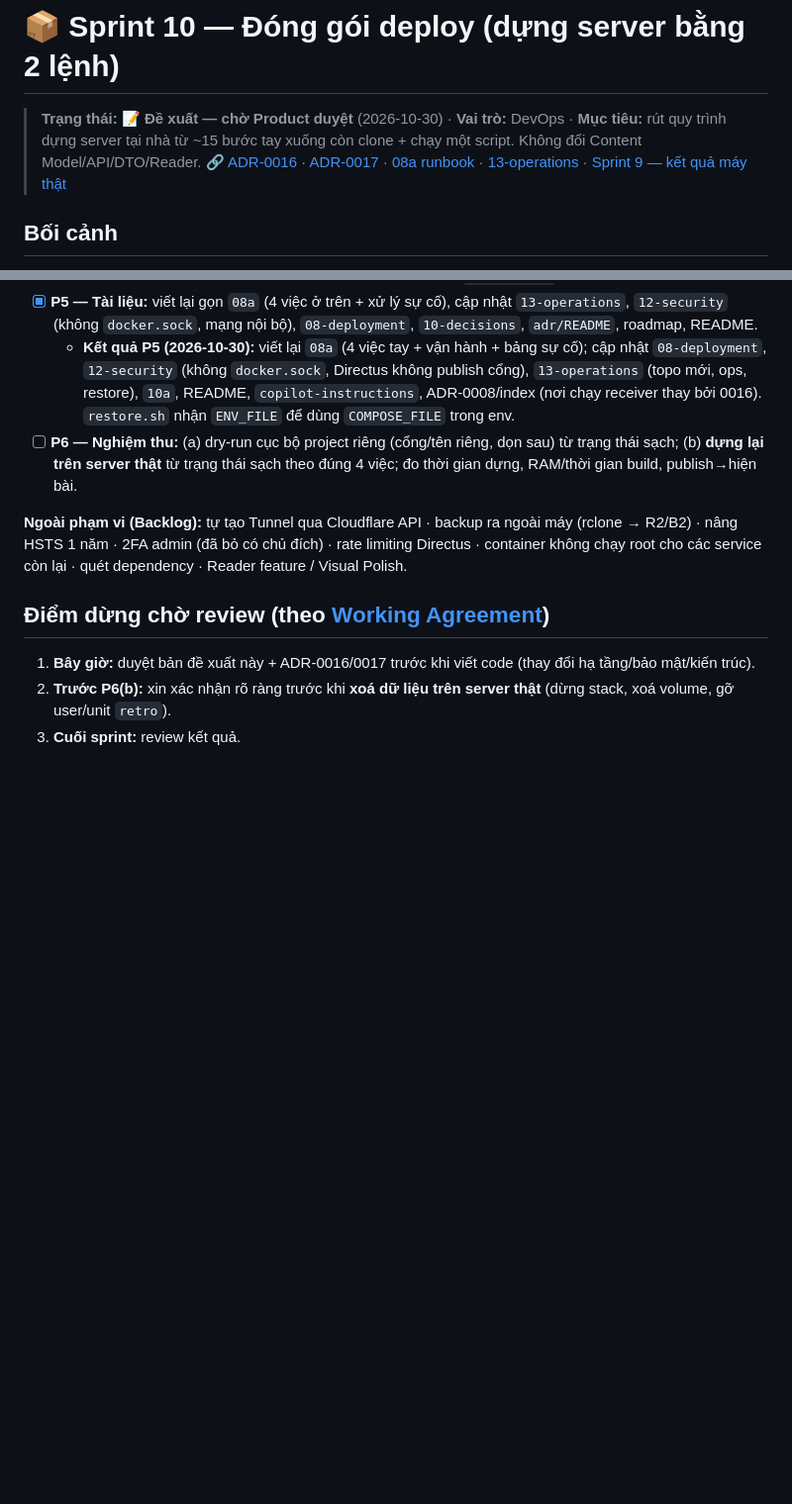
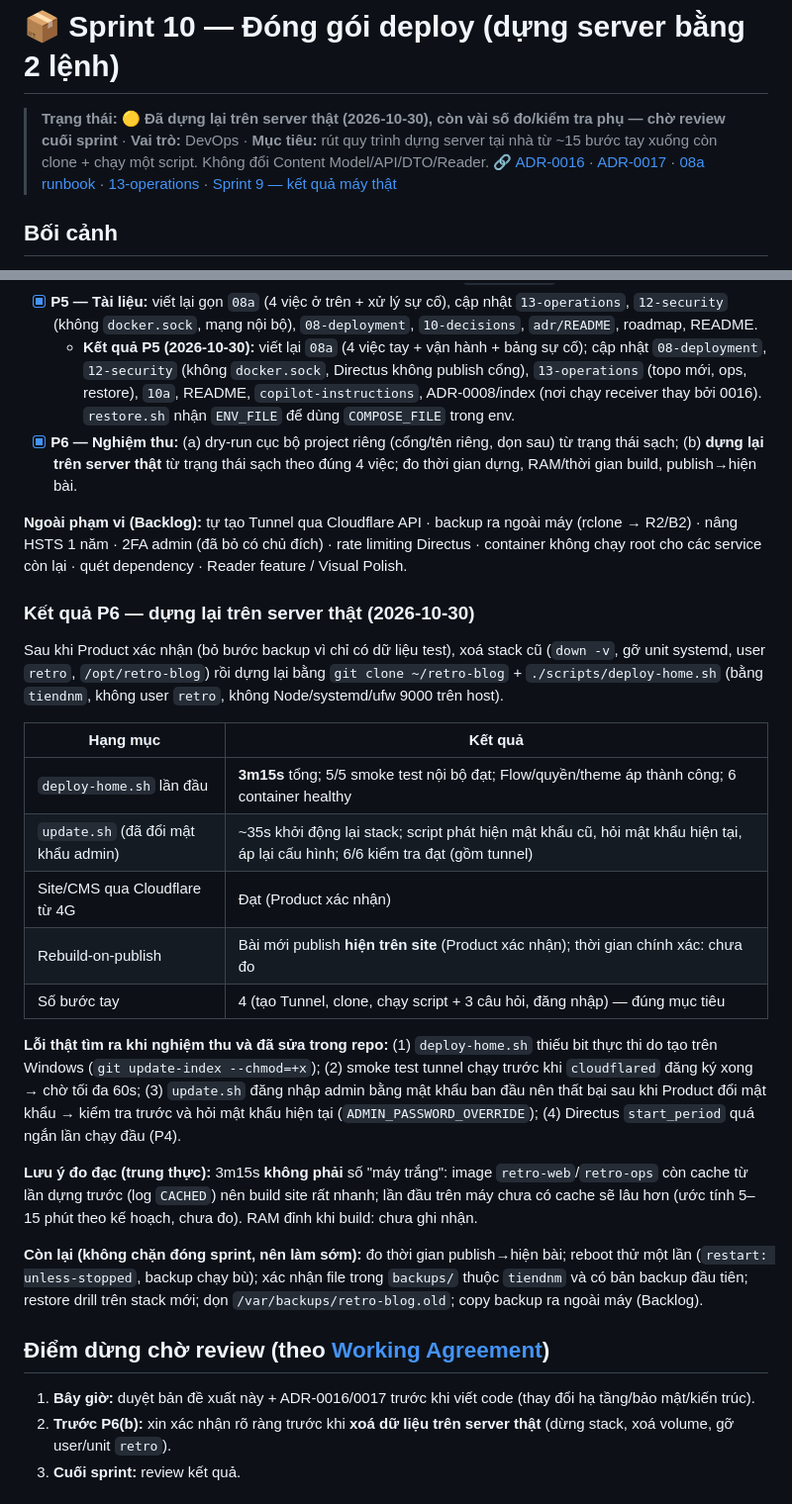
Before and after one commit to tiendnm/retro-blog, a Markdown page: docs/sprints/sprint-10.md, 2 parts joined by grey strips. Shown at 99% size. Drawn GitHub-style; blank space fills up the shorter version.

Commit message:
docs: kết quả nghiệm thu Sprint 10 P6 (dựng lại server thật bằng deploy-home.sh)
Co-Authored-By: Claude Sonnet 5.5 <noreply@anthropic.com>

```diff
--- a/docs/sprints/sprint-10.md
+++ b/docs/sprints/sprint-10.md
@@ -1,6 +1,6 @@
 # 📦 Sprint 10 — Đóng gói deploy (dựng server bằng 2 lệnh)
 
-> **Trạng thái:** 📝 **Đề xuất — chờ Product duyệt** (2026-10-30) · **Vai trò:** DevOps · **Mục tiêu:** rút quy trình dựng server tại nhà từ ~15 bước tay xuống còn clone + chạy một script. Không đổi Content Model/API/DTO/Reader.
+> **Trạng thái:** 🟡 **Đã dựng lại trên server thật (2026-10-30), còn vài số đo/kiểm tra phụ — chờ review cuối sprint** · **Vai trò:** DevOps · **Mục tiêu:** rút quy trình dựng server tại nhà từ ~15 bước tay xuống còn clone + chạy một script. Không đổi Content Model/API/DTO/Reader.
 > 🔗 [ADR-0016](../adr/0016-rebuild-receiver-in-web-container.md) · [ADR-0017](../adr/0017-ops-services-in-compose.md) · [08a runbook](../08a-deploy-home-tunnel.md) · [13-operations](../13-operations.md) · [Sprint 9 — kết quả máy thật](./sprint-9.md)
 
 ## Bối cảnh
@@ -39,9 +39,26 @@ Vận hành: đăng bài → tự rebuild; cập nhật code → `./scripts/upda
   - **Kết quả P4 (2026-10-30):** `scripts/deploy-home.sh` (kiểm tra môi trường → swap tuỳ chọn → sinh `.env.production` 600 → Postgres+Directus → schema/permissions/Flow/theme trong `ops` → toàn stack → smoke test → tóm tắt + mật khẩu một lần), `scripts/update.sh`, `scripts/lib/common.sh`; `shellcheck -S warning` trong CI (đã sửa cảnh báo ở script cũ). Dry-run cục bộ project `retro-p4` từ trạng thái sạch: 5/5 smoke test đạt (site/CMS qua Caddy, webhook từ chối token sai, API công khai, `/users` bị chặn); chạy lại script bỏ qua phần đã xong, không sinh lại secret; `ops` tự backup bù khi khởi động. **Lỗi tìm ra & đã sửa:** Directus `start_period` 40s quá ngắn cho lần chạy migration đầu (>2 phút) → `--wait` báo unhealthy; nâng 300s ở prod. Directus từ chối email `.test` khi đăng nhập (chỉ ảnh hưởng dữ liệu thử). Chưa kiểm: kiểm tra tunnel thật (`cloudflared`), swap thật, J1900 — để P6b.
 - [x] **P5 — Tài liệu:** viết lại gọn `08a` (4 việc ở trên + xử lý sự cố), cập nhật `13-operations`, `12-security` (không `docker.sock`, mạng nội bộ), `08-deployment`, `10-decisions`, `adr/README`, roadmap, README.
   - **Kết quả P5 (2026-10-30):** viết lại `08a` (4 việc tay + vận hành + bảng sự cố); cập nhật `08-deployment`, `12-security` (không `docker.sock`, Directus không publish cổng), `13-operations` (topo mới, ops, restore), `10a`, README, `copilot-instructions`, ADR-0008/index (nơi chạy receiver thay bởi 0016). `restore.sh` nhận `ENV_FILE` để dùng `COMPOSE_FILE` trong env.
-- [ ] **P6 — Nghiệm thu:** (a) dry-run cục bộ project riêng (cổng/tên riêng, dọn sau) từ trạng thái sạch; (b) **dựng lại trên server thật** từ trạng thái sạch theo đúng 4 việc; đo thời gian dựng, RAM/thời gian build, publish→hiện bài.
+- [x] **P6 — Nghiệm thu:** (a) dry-run cục bộ project riêng (cổng/tên riêng, dọn sau) từ trạng thái sạch; (b) **dựng lại trên server thật** từ trạng thái sạch theo đúng 4 việc; đo thời gian dựng, RAM/thời gian build, publish→hiện bài.
 
 **Ngoài phạm vi (Backlog):** tự tạo Tunnel qua Cloudflare API · backup ra ngoài máy (rclone → R2/B2) · nâng HSTS 1 năm · 2FA admin (đã bỏ có chủ đích) · rate limiting Directus · container không chạy root cho các service còn lại · quét dependency · Reader feature / Visual Polish.
+
+### Kết quả P6 — dựng lại trên server thật (2026-10-30)
+Sau khi Product xác nhận (bỏ bước backup vì chỉ có dữ liệu test), xoá stack cũ (`down -v`, gỡ unit systemd, user `retro`, `/opt/retro-blog`) rồi dựng lại bằng `git clone ~/retro-blog` + `./scripts/deploy-home.sh` (bằng `tiendnm`, không user `retro`, không Node/systemd/ufw 9000 trên host).
+
+| Hạng mục | Kết quả |
+|---|---|
+| `deploy-home.sh` lần đầu | **3m15s** tổng; 5/5 smoke test nội bộ đạt; Flow/quyền/theme áp thành công; 6 container healthy |
+| `update.sh` (đã đổi mật khẩu admin) | ~35s khởi động lại stack; script phát hiện mật khẩu cũ, hỏi mật khẩu hiện tại, áp lại cấu hình; 6/6 kiểm tra đạt (gồm tunnel) |
+| Site/CMS qua Cloudflare từ 4G | Đạt (Product xác nhận) |
+| Rebuild-on-publish | Bài mới publish **hiện trên site** (Product xác nhận); thời gian chính xác: chưa đo |
+| Số bước tay | 4 (tạo Tunnel, clone, chạy script + 3 câu hỏi, đăng nhập) — đúng mục tiêu |
+
+**Lỗi thật tìm ra khi nghiệm thu và đã sửa trong repo:** (1) `deploy-home.sh` thiếu bit thực thi do tạo trên Windows (`git update-index --chmod=+x`); (2) smoke test tunnel chạy trước khi `cloudflared` đăng ký xong → chờ tối đa 60s; (3) `update.sh` đăng nhập admin bằng mật khẩu ban đầu nên thất bại sau khi Product đổi mật khẩu → kiểm tra trước và hỏi mật khẩu hiện tại (`ADMIN_PASSWORD_OVERRIDE`); (4) Directus `start_period` quá ngắn lần chạy đầu (P4).
+
+**Lưu ý đo đạc (trung thực):** 3m15s **không phải** số "máy trắng": image `retro-web`/`retro-ops` còn cache từ lần dựng trước (log `CACHED`) nên build site rất nhanh; lần đầu trên máy chưa có cache sẽ lâu hơn (ước tính 5–15 phút theo kế hoạch, chưa đo). RAM đỉnh khi build: chưa ghi nhận.
+
+**Còn lại (không chặn đóng sprint, nên làm sớm):** đo thời gian publish→hiện bài; reboot thử một lần (`restart: unless-stopped`, backup chạy bù); xác nhận file trong `backups/` thuộc `tiendnm` và có bản backup đầu tiên; restore drill trên stack mới; dọn `/var/backups/retro-blog.old`; copy backup ra ngoài máy (Backlog).
 
 ## Điểm dừng chờ review (theo [Working Agreement](../17-contributing.md))
 1. **Bây giờ:** duyệt bản đề xuất này + ADR-0016/0017 trước khi viết code (thay đổi hạ tầng/bảo mật/kiến trúc).
```
Also changed, not shown: docs/02-roadmap.md (+2 -2 lines).
